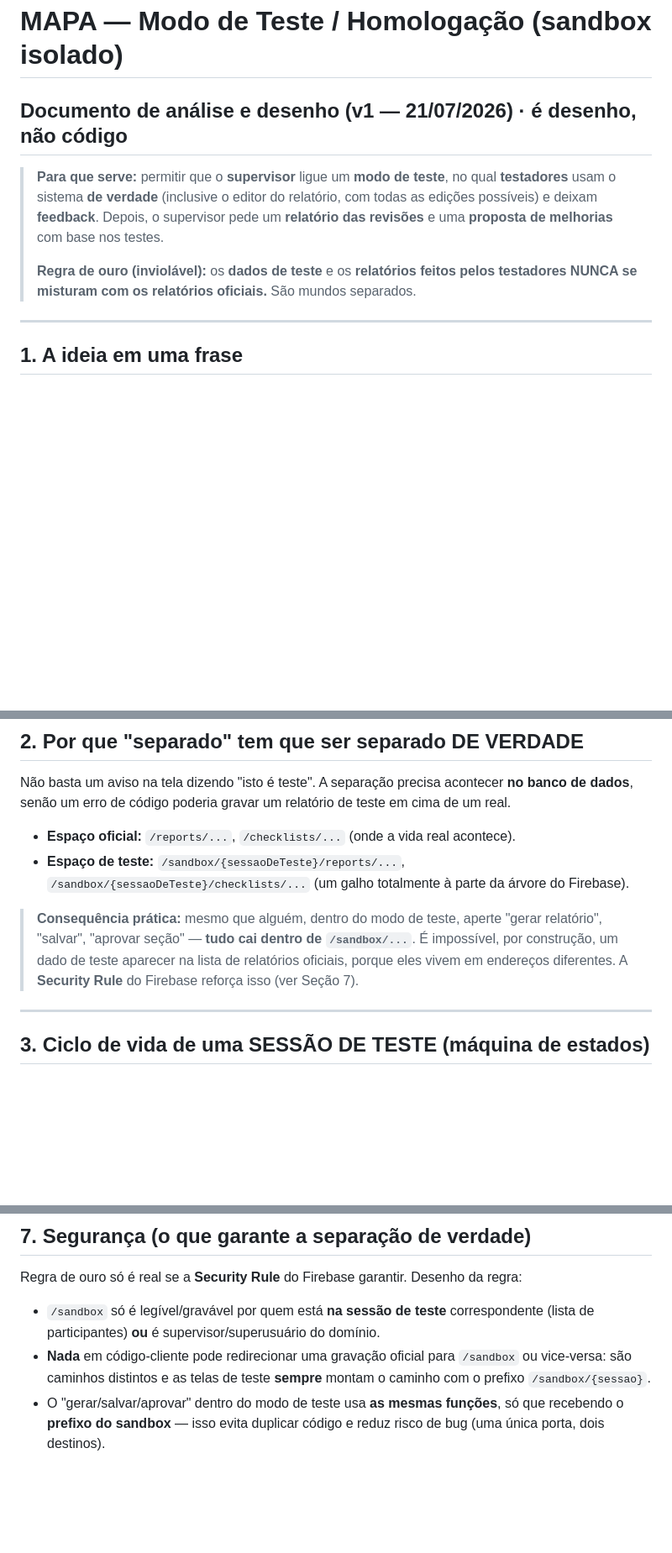
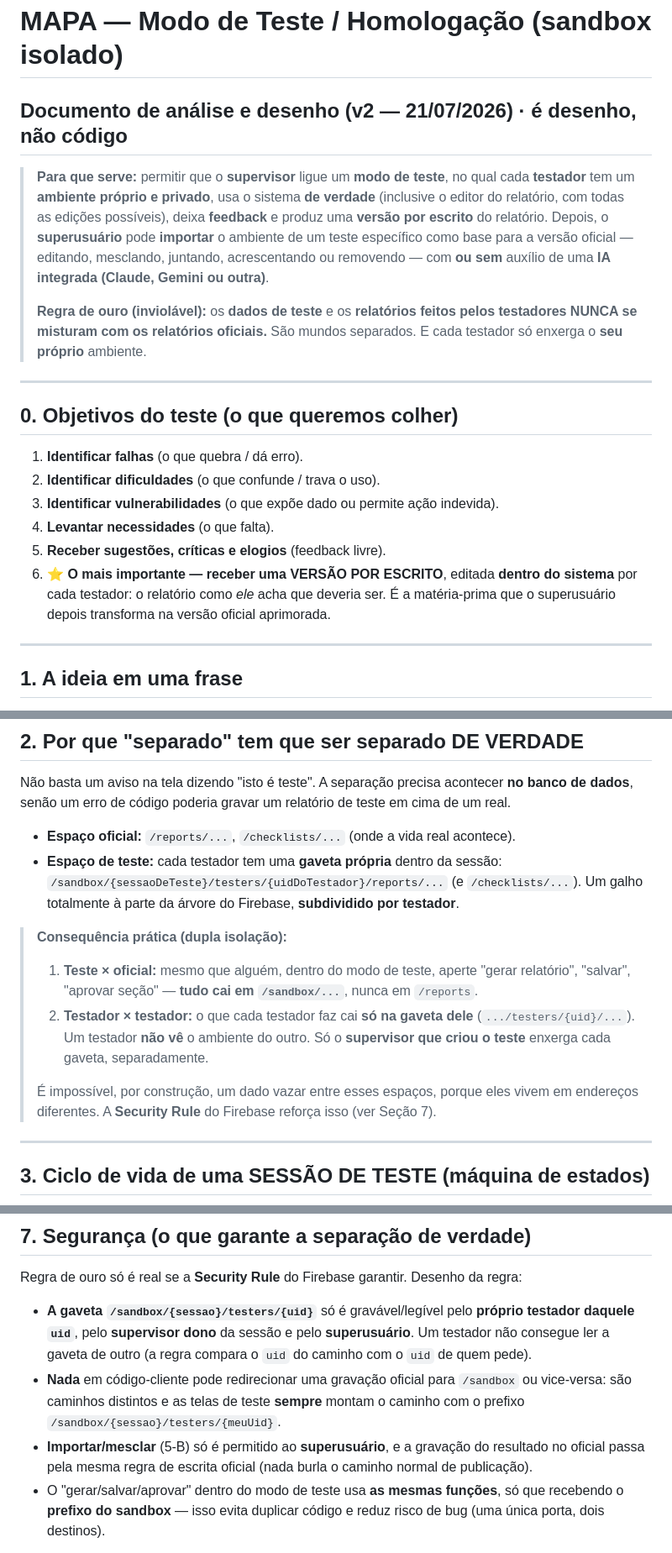
Before and after one commit to taynaves/ccb-pia-compliance, a Markdown page: docs/MAPA_MODO_TESTE_v1.md, 3 parts joined by grey strips. Shown at 84% size. Drawn GitHub-style; blank space fills up the shorter version.

```diff
--- a/docs/MAPA_MODO_TESTE_v1.md
+++ b/docs/MAPA_MODO_TESTE_v1.md
@@ -1,13 +1,28 @@
 # MAPA — Modo de Teste / Homologação (sandbox isolado)
-## Documento de análise e desenho (v1 — 21/07/2026) · é desenho, não código
+## Documento de análise e desenho (v2 — 21/07/2026) · é desenho, não código
 
-> **Para que serve:** permitir que o **supervisor** ligue um **modo de teste**, no qual
-> **testadores** usam o sistema **de verdade** (inclusive o editor do relatório, com todas as
-> edições possíveis) e deixam **feedback**. Depois, o supervisor pede um **relatório das
-> revisões** e uma **proposta de melhorias** com base nos testes.
+> **Para que serve:** permitir que o **supervisor** ligue um **modo de teste**, no qual cada
+> **testador** tem um **ambiente próprio e privado**, usa o sistema **de verdade** (inclusive o
+> editor do relatório, com todas as edições possíveis), deixa **feedback** e produz uma **versão
+> por escrito** do relatório. Depois, o **superusuário** pode **importar** o ambiente de um teste
+> específico como base para a versão oficial — editando, mesclando, juntando, acrescentando ou
+> removendo — com **ou sem** auxílio de uma **IA integrada (Claude, Gemini ou outra)**.
 >
 > **Regra de ouro (inviolável):** os **dados de teste** e os **relatórios feitos pelos
-> testadores NUNCA se misturam com os relatórios oficiais.** São mundos separados.
+> testadores NUNCA se misturam com os relatórios oficiais.** São mundos separados. E cada
+> testador só enxerga o **seu próprio** ambiente.
+
+---
+
+## 0. Objetivos do teste (o que queremos colher)
+1. **Identificar falhas** (o que quebra / dá erro).
+2. **Identificar dificuldades** (o que confunde / trava o uso).
+3. **Identificar vulnerabilidades** (o que expõe dado ou permite ação indevida).
+4. **Levantar necessidades** (o que falta).
+5. **Receber sugestões, críticas e elogios** (feedback livre).
+6. **⭐ O mais importante — receber uma VERSÃO POR ESCRITO**, editada **dentro do sistema** por
+   cada testador: o relatório como *ele* acha que deveria ser. É a matéria-prima que o
+   superusuário depois transforma na versão oficial aprimorada.
 
 ---
 
@@ -24,13 +39,19 @@ Não basta um aviso na tela dizendo "isto é teste". A separação precisa acont
 dados**, senão um erro de código poderia gravar um relatório de teste em cima de um real.
 
 - **Espaço oficial:** `/reports/...`, `/checklists/...` (onde a vida real acontece).
-- **Espaço de teste:** `/sandbox/{sessaoDeTeste}/reports/...`, `/sandbox/{sessaoDeTeste}/checklists/...`
-  (um galho totalmente à parte da árvore do Firebase).
+- **Espaço de teste:** cada testador tem uma **gaveta própria** dentro da sessão:
+  `/sandbox/{sessaoDeTeste}/testers/{uidDoTestador}/reports/...` (e `/checklists/...`).
+  Um galho totalmente à parte da árvore do Firebase, **subdividido por testador**.
 
-> **Consequência prática:** mesmo que alguém, dentro do modo de teste, aperte "gerar relatório",
-> "salvar", "aprovar seção" — **tudo cai dentro de `/sandbox/...`**. É impossível, por construção,
-> um dado de teste aparecer na lista de relatórios oficiais, porque eles vivem em endereços
-> diferentes. A **Security Rule** do Firebase reforça isso (ver Seção 7).
+> **Consequência prática (dupla isolação):**
+> 1. **Teste × oficial:** mesmo que alguém, dentro do modo de teste, aperte "gerar relatório",
+>    "salvar", "aprovar seção" — **tudo cai em `/sandbox/...`**, nunca em `/reports`.
+> 2. **Testador × testador:** o que cada testador faz cai **só na gaveta dele**
+>    (`.../testers/{uid}/...`). Um testador **não vê** o ambiente do outro. Só o **supervisor
+>    que criou o teste** enxerga cada gaveta, separadamente.
+>
+> É impossível, por construção, um dado vazar entre esses espaços, porque eles vivem em
+> endereços diferentes. A **Security Rule** do Firebase reforça isso (ver Seção 7).
 
 ---
 
@@ -108,11 +170,14 @@ Quando o supervisor pede, o sistema monta **um documento** (`.md` + PDF) com:
 ## 7. Segurança (o que garante a separação de verdade)
 Regra de ouro só é real se a **Security Rule** do Firebase garantir. Desenho da regra:
 
-- `/sandbox` só é legível/gravável por quem está **na sessão de teste** correspondente
-  (lista de participantes) **ou** é supervisor/superusuário do domínio.
+- **A gaveta `/sandbox/{sessao}/testers/{uid}`** só é gravável/legível pelo **próprio testador
+  daquele `uid`**, pelo **supervisor dono** da sessão e pelo **superusuário**. Um testador não
+  consegue ler a gaveta de outro (a regra compara o `uid` do caminho com o `uid` de quem pede).
 - **Nada** em código-cliente pode redirecionar uma gravação oficial para `/sandbox` ou
   vice-versa: são caminhos distintos e as telas de teste **sempre** montam o caminho com o
-  prefixo `/sandbox/{sessao}`.
+  prefixo `/sandbox/{sessao}/testers/{meuUid}`.
+- **Importar/mesclar** (5-B) só é permitido ao **superusuário**, e a gravação do resultado no
+  oficial passa pela mesma regra de escrita oficial (nada burla o caminho normal de publicação).
 - O "gerar/salvar/aprovar" dentro do modo de teste usa **as mesmas funções**, só que recebendo
   o **prefixo do sandbox** — isso evita duplicar código e reduz risco de bug (uma única porta,
   dois destinos).
```
Also changed, not shown: other parts of docs/MAPA_MODO_TESTE_v1.md (+65 -17 lines), docs/MAPA_IA_v1.md (+10 -3 lines).
